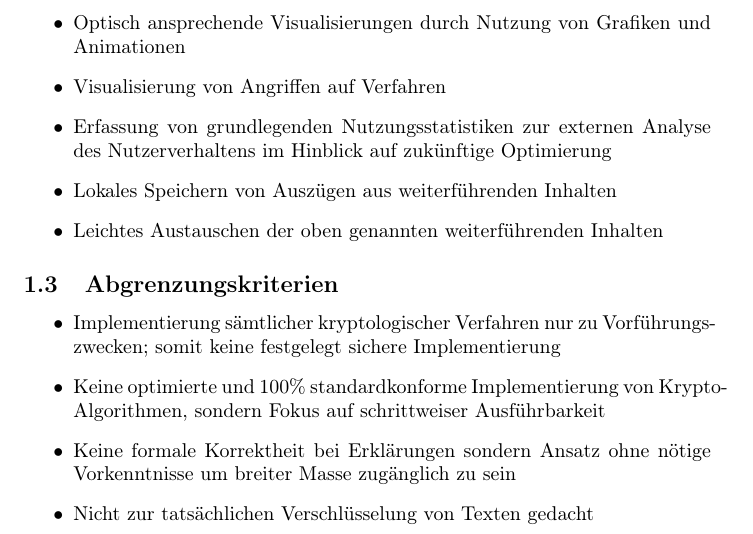
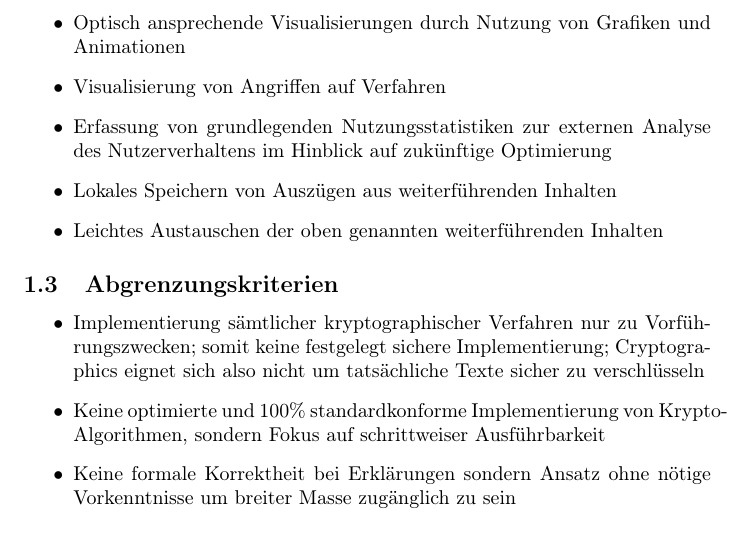
Before and after one commit to matthiasplappert/Cryptographics, a LaTeX document (cg_pflichtenheft/cg_pse_pflichtenheft.tex): part of page 4 of 27, cut so that both start at the same text. Compiled offline with pdfLaTeX.

Commit message:
Merge duplicates.

```diff
--- a/cg_pflichtenheft/cg_pse_pflichtenheft.tex
+++ b/cg_pflichtenheft/cg_pse_pflichtenheft.tex
@@ -157,12 +157,11 @@ In der Demonstration wird dem Nutzer der Ablauf des Verfahrens möglichst anscha
 
 \subsection{Abgrenzungskriterien}
 \begin{itemize}
-	\item Implementierung sämtlicher kryptologischer Verfahren nur zu Vorführungszwecken; somit keine festgelegt sichere Implementierung
+	\item Implementierung sämtlicher kryptographischer Verfahren nur zu Vorführungszwecken; somit keine festgelegt sichere Implementierung; Cryptographics eignet sich also nicht um tatsächliche Texte sicher zu verschlüsseln
     \item Keine optimierte und 100\% standardkonforme Implementierung von Krypto-Algorithmen,
         sondern Fokus auf schrittweiser Ausführbarkeit
     \item Keine formale Korrektheit bei Erklärungen sondern Ansatz ohne nötige Vorkenntnisse
         um breiter Masse zugänglich zu sein
-    \item Nicht zur tatsächlichen Verschlüsselung von Texten gedacht
 \end{itemize}
 
 \section{Produkteinsatz}
```
